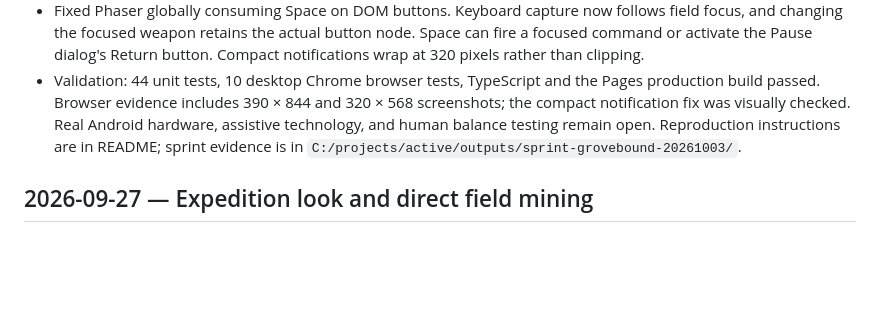
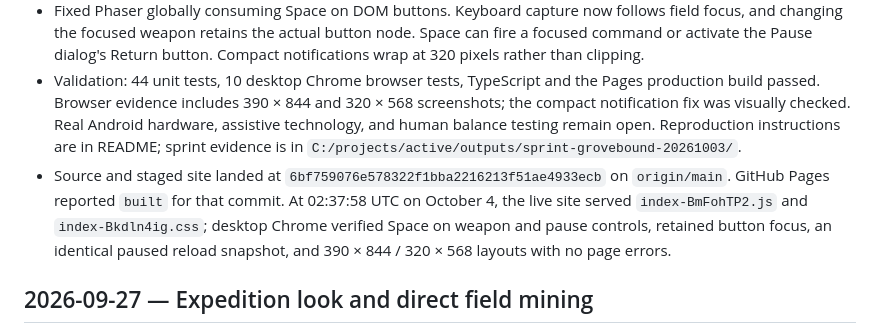
Before and after one commit to dsschiff/grovebound, a Markdown page: WORKLOG.md, the part around the change. GitHub-like rendering; blank space fills up the shorter version.

Commit message:
Record verified Grovebound sprint release

```diff
--- a/WORKLOG.md
+++ b/WORKLOG.md
@@ -8,6 +8,7 @@
 - Twelve seeded scenarios compare both immediate snapshots and 120-step continuation before/after restoration: all seven mission routes, active burn/Ember Field/wisp/Thornback/boss attacks, slowed terrain, upgrade selection, and both route-choice pauses. A separate real page reload preserves simultaneous attack warnings and fire timers exactly.
 - Fixed Phaser globally consuming Space on DOM buttons. Keyboard capture now follows field focus, and changing the focused weapon retains the actual button node. Space can fire a focused command or activate the Pause dialog's Return button. Compact notifications wrap at 320 pixels rather than clipping.
 - Validation: 44 unit tests, 10 desktop Chrome browser tests, TypeScript and the Pages production build passed. Browser evidence includes 390 × 844 and 320 × 568 screenshots; the compact notification fix was visually checked. Real Android hardware, assistive technology, and human balance testing remain open. Reproduction instructions are in README; sprint evidence is in `C:/projects/active/outputs/sprint-grovebound-20261003/`.
+- Source and staged site landed at `6bf759076e578322f1bba2216213f51ae4933ecb` on `origin/main`. GitHub Pages reported `built` for that commit. At 02:37:58 UTC on October 4, the live site served `index-BmFohTP2.js` and `index-Bkdln4ig.css`; desktop Chrome verified Space on weapon and pause controls, retained button focus, an identical paused reload snapshot, and 390 × 844 / 320 × 568 layouts with no page errors.
 
 ## 2026-09-27 — Expedition look and direct field mining
 
```
